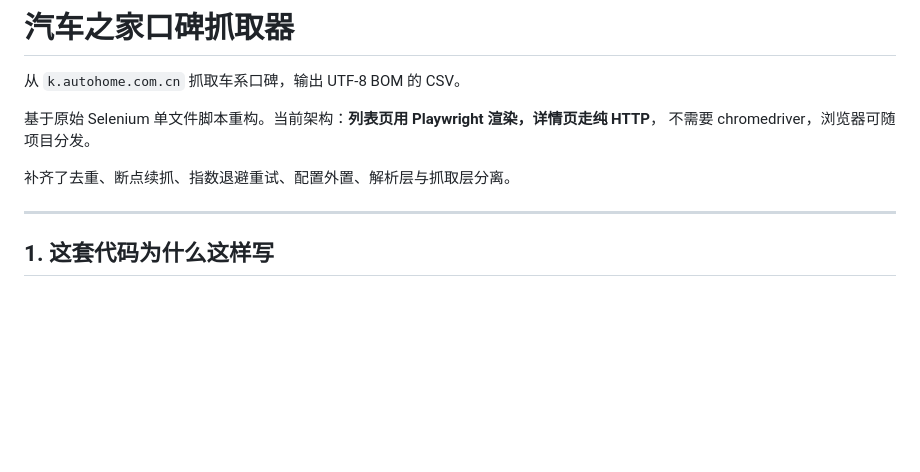
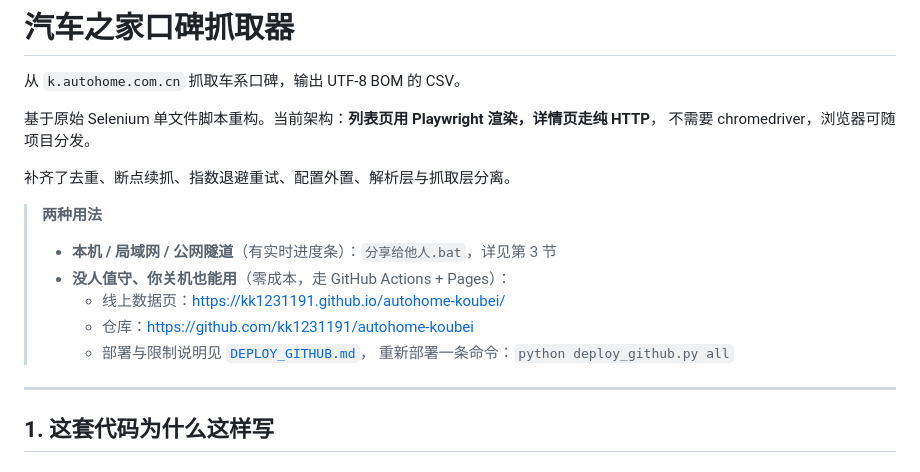
Before and after one commit to kk1231191/autohome-koubei, a Markdown page: README.md, the part around the change. GitHub-like rendering; blank space fills up the shorter version.

Commit message:
docs: 顶部补充线上地址与两种用法入口

```diff
--- a/README.md
+++ b/README.md
@@ -6,6 +6,14 @@
 不需要 chromedriver，浏览器可随项目分发。
 
 补齐了去重、断点续抓、指数退避重试、配置外置、解析层与抓取层分离。
+
+> **两种用法**
+> - **本机 / 局域网 / 公网隧道**（有实时进度条）：`分享给他人.bat`，详见第 3 节
+> - **没人值守、你关机也能用**（零成本，走 GitHub Actions + Pages）：
+>   - 线上数据页：https://kk1231191.github.io/autohome-koubei/
+>   - 仓库：https://github.com/kk1231191/autohome-koubei
+>   - 部署与限制说明见 [`DEPLOY_GITHUB.md`](DEPLOY_GITHUB.md)，
+>     重新部署一条命令：`python deploy_github.py all`
 
 ---
 
```
